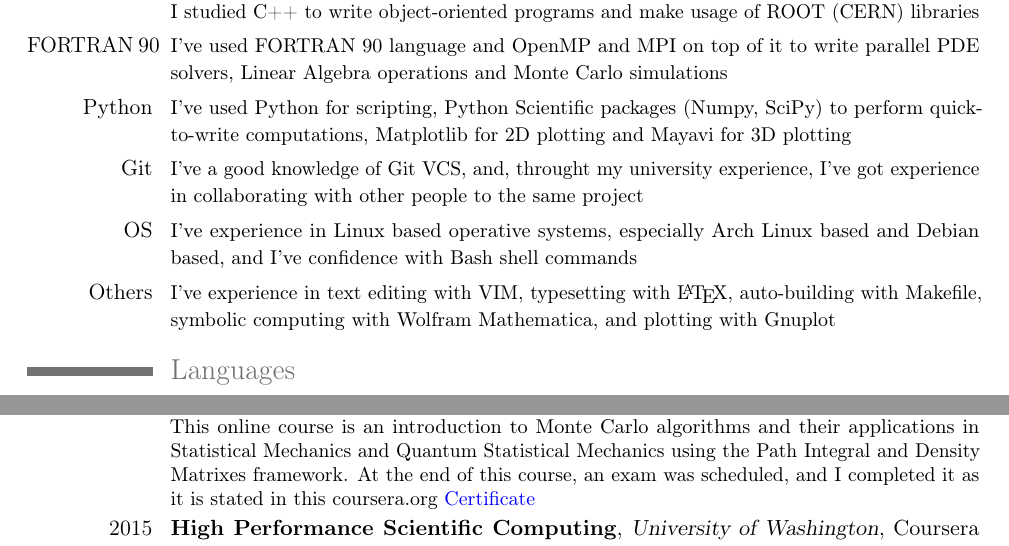
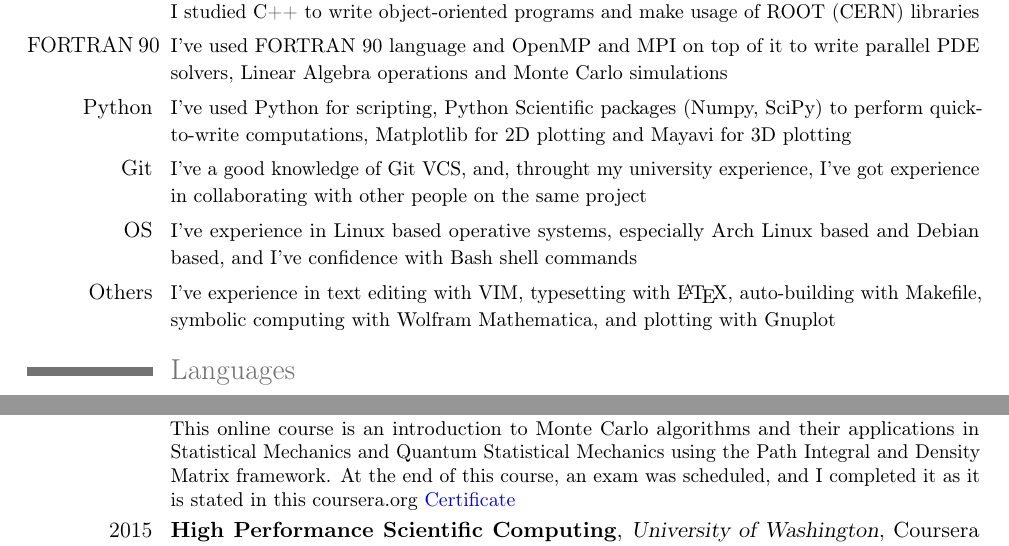
Before and after one commit to CapaFenLisesi/dgiannelli.github.io, a LaTeX CV (curriculum.tex): two parts of pages 1 and 2 of 2, joined at a grey line, cut so that both start at the same text. Compiled offline with pdfLaTeX.

Commit message:
Lag fixes

```diff
--- a/curriculum.tex
+++ b/curriculum.tex
@@ -56,7 +56,7 @@
 \cvline{FORTRAN~90}{\small I've used FORTRAN 90 language and OpenMP and MPI on top of it to write parallel PDE solvers, Linear Algebra operations and Monte Carlo simulations}
 \cvline{Python}{\small I've used Python for scripting, Python Scientific packages (Numpy, SciPy) to perform quick-to-write computations, Matplotlib for 2D plotting
 and Mayavi for 3D plotting}
-\cvline{Git}{\small I've a good knowledge of Git VCS, and, throught my university experience, I've got experience in collaborating with other people to the same project}
+\cvline{Git}{\small I've a good knowledge of Git VCS, and, throught my university experience, I've got experience in collaborating with other people on the same project}
 \cvline{OS}{\small I've experience in Linux based operative systems, especially Arch Linux based and Debian based, and I've confidence with Bash shell commands}
 \cvline{Others}{\small I've experience in text editing with VIM, typesetting with \LaTeX, auto-building with Makefile, symbolic computing with Wolfram Mathematica, and plotting with Gnuplot}
 
@@ -83,7 +84,7 @@ and Mayavi for 3D plotting}
 \section{Other courses and achievements}
 \cventry{2010}{First Certificate in English}{University of Cambridge}{}{}{I took this exam when I was in high school, and it certificates the Council of Europe Level B2 in English}
 \cventry{2015}{Statistical Mechanics, Algorithms and Computation}{\'Ecole Normale Sup\'erieure}{Coursera MOOC}{\textcolor{blue}{\href{https://www.coursera.org/learn/statistical-mechanics}{Link}} to course page}
-{\small This online course is an introduction to Monte Carlo algorithms and their applications in Statistical Mechanics and Quantum Statistical Mechanics using the Path Integral and Density Matrixes framework. At the end of this course, an exam was scheduled, and I completed it as it is stated in this coursera.org \textcolor{blue}{\href{http://dgiannelli.github.io/coursera_smac.pdf}{Certificate}}}
+{\small This online course is an introduction to Monte Carlo algorithms and their applications in Statistical Mechanics and Quantum Statistical Mechanics using the Path Integral and Density Matrix framework. At the end of this course, an exam was scheduled, and I completed it as it is stated in this coursera.org \textcolor{blue}{\href{http://dgiannelli.github.io/coursera_smac.pdf}{Certificate}}}
 \cventry{2015}{High Performance Scientific Computing}{University of Washington}{Coursera MOOC}{\textcolor{blue}{\href{https://www.coursera.org/course/scicomp}{Link}} to course page}
 {\small After an introduction to Unix like shell, Git, Python, FORTRAN 90, makefile, OpenMP and MPI FORTRAN API, this online course aims to teach how to write parallelized programs to solve typical scientific computing problems such as Linear Algebra optimizations, PDE solving and Monte Carlo simuations. During this course, there were homeworks and project assignments, but there wasn't a final exam}
 
```
Also changed, not shown: curriculum.pdf, curriculum.tex (1 more changed lines).
